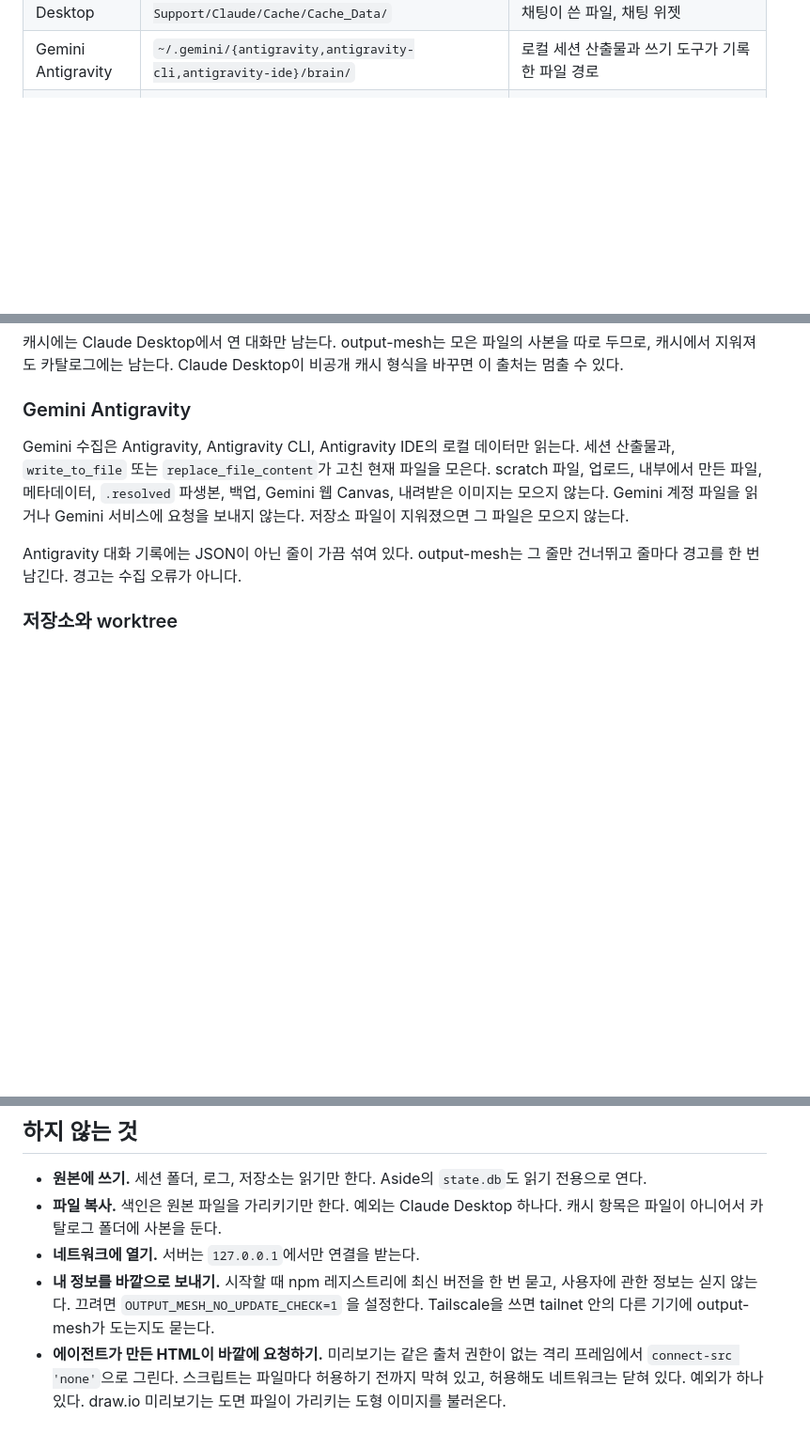
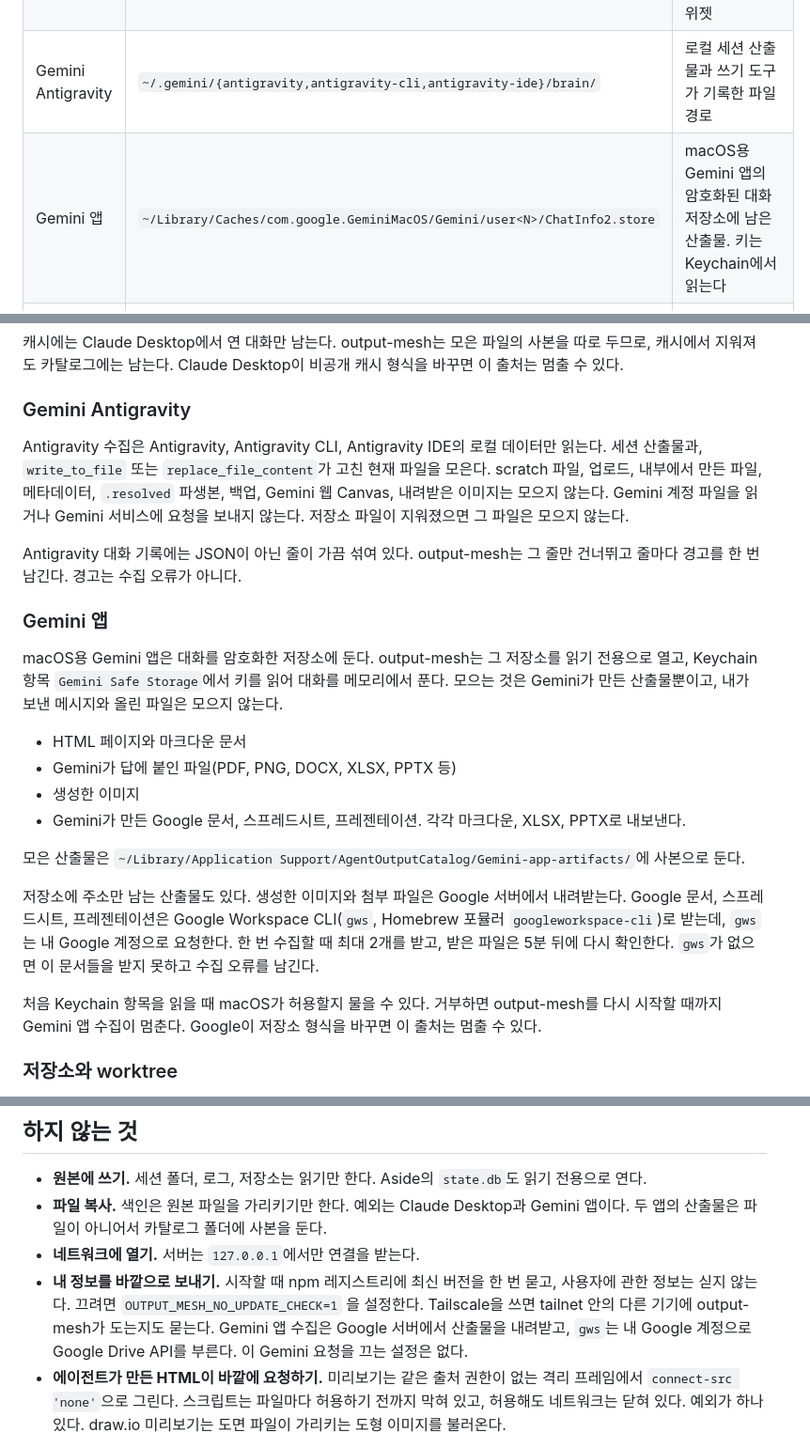
Before and after one commit to x-mesh/output-mesh, a Markdown page: README.ko.md, 3 parts joined by grey strips. Shown at 94% size. Drawn GitHub-style; blank space fills up the shorter version.

Commit message:
docs: describe the Gemini app collection

```diff
--- a/README.ko.md
+++ b/README.ko.md
@@ -74,6 +74,7 @@ output-mesh install
 | Claude Code | `~/.claude/projects/**/*.jsonl`, `/private/tmp/claude-<uid>/` 의 세션 작업 폴더 | `Write`, `Edit`, `MultiEdit`, `NotebookEdit` 도구 호출의 `file_path`, 작업 폴더의 이미지 |
 | Claude Desktop | `~/Library/Application Support/Claude/Cache/Cache_Data/` | 로컬 캐시에 남은 아티팩트 HTML, 채팅이 쓴 파일, 채팅 위젯 |
 | Gemini Antigravity | `~/.gemini/{antigravity,antigravity-cli,antigravity-ide}/brain/` | 로컬 세션 산출물과 쓰기 도구가 기록한 파일 경로 |
+| Gemini 앱 | `~/Library/Caches/com.google.GeminiMacOS/Gemini/user<N>/ChatInfo2.store` | macOS용 Gemini 앱의 암호화된 대화 저장소에 남은 산출물. 키는 Keychain에서 읽는다 |
 | Cursor | `~/Library/Application Support/Cursor/.../state.vscdb` | composer가 고치거나 새로 만든 파일. 데이터베이스는 읽기 전용으로 연다 |
 | 내 저장소 | 위 에이전트들이 작업한 저장소와 그 저장소의 git worktree | 최근 7일 안에 바뀐 문서. 그 뒤로는 폴더를 감시해서 새로 생기거나 바뀐 문서를 찾는다 |
 | 그 밖의 파일 | 직접 고른 폴더나 파일 | `output-mesh import <경로>` |
@@ -96,9 +97,24 @@ Claude Desktop 수집은 로컬 Chromium HTTP 캐시만 읽는다. Claude의 비
 
 ### Gemini Antigravity
 
-Gemini 수집은 Antigravity, Antigravity CLI, Antigravity IDE의 로컬 데이터만 읽는다. 세션 산출물과, `write_to_file` 또는 `replace_file_content`가 고친 현재 파일을 모은다. scratch 파일, 업로드, 내부에서 만든 파일, 메타데이터, `.resolved` 파생본, 백업, Gemini 웹 Canvas, 내려받은 이미지는 모으지 않는다. Gemini 계정 파일을 읽거나 Gemini 서비스에 요청을 보내지 않는다. 저장소 파일이 지워졌으면 그 파일은 모으지 않는다.
+Antigravity 수집은 Antigravity, Antigravity CLI, Antigravity IDE의 로컬 데이터만 읽는다. 세션 산출물과, `write_to_file` 또는 `replace_file_content`가 고친 현재 파일을 모은다. scratch 파일, 업로드, 내부에서 만든 파일, 메타데이터, `.resolved` 파생본, 백업, Gemini 웹 Canvas, 내려받은 이미지는 모으지 않는다. Gemini 계정 파일을 읽거나 Gemini 서비스에 요청을 보내지 않는다. 저장소 파일이 지워졌으면 그 파일은 모으지 않는다.
 
 Antigravity 대화 기록에는 JSON이 아닌 줄이 가끔 섞여 있다. output-mesh는 그 줄만 건너뛰고 줄마다 경고를 한 번 남긴다. 경고는 수집 오류가 아니다.
+
+### Gemini 앱
+
+macOS용 Gemini 앱은 대화를 암호화한 저장소에 둔다. output-mesh는 그 저장소를 읽기 전용으로 열고, Keychain 항목 `Gemini Safe Storage`에서 키를 읽어 대화를 메모리에서 푼다. 모으는 것은 Gemini가 만든 산출물뿐이고, 내가 보낸 메시지와 올린 파일은 모으지 않는다.
+
+- HTML 페이지와 마크다운 문서
+- Gemini가 답에 붙인 파일(PDF, PNG, DOCX, XLSX, PPTX 등)
+- 생성한 이미지
+- Gemini가 만든 Google 문서, 스프레드시트, 프레젠테이션. 각각 마크다운, XLSX, PPTX로 내보낸다.
+
+모은 산출물은 `~/Library/Application Support/AgentOutputCatalog/Gemini-app-artifacts/`에 사본으로 둔다.
+
+저장소에 주소만 남는 산출물도 있다. 생성한 이미지와 첨부 파일은 Google 서버에서 내려받는다. Google 문서, 스프레드시트, 프레젠테이션은 Google Workspace CLI(`gws`, Homebrew 포뮬러 `googleworkspace-cli`)로 받는데, `gws`는 내 Google 계정으로 요청한다. 한 번 수집할 때 최대 2개를 받고, 받은 파일은 5분 뒤에 다시 확인한다. `gws`가 없으면 이 문서들을 받지 못하고 수집 오류를 남긴다.
+
+처음 Keychain 항목을 읽을 때 macOS가 허용할지 물을 수 있다. 거부하면 output-mesh를 다시 시작할 때까지 Gemini 앱 수집이 멈춘다. Google이 저장소 형식을 바꾸면 이 출처는 멈출 수 있다.
 
 ### 저장소와 worktree
 
@@ -216,9 +232,9 @@ output-mesh --version        # 버전 (탐색기 아래쪽에도 보인다)
 ## 하지 않는 것
 
 - **원본에 쓰기.** 세션 폴더, 로그, 저장소는 읽기만 한다. Aside의 `state.db`도 읽기 전용으로 연다.
-- **파일 복사.** 색인은 원본 파일을 가리키기만 한다. 예외는 Claude Desktop 하나다. 캐시 항목은 파일이 아니어서 카탈로그 폴더에 사본을 둔다.
+- **파일 복사.** 색인은 원본 파일을 가리키기만 한다. 예외는 Claude Desktop과 Gemini 앱이다. 두 앱의 산출물은 파일이 아니어서 카탈로그 폴더에 사본을 둔다.
 - **네트워크에 열기.** 서버는 `127.0.0.1`에서만 연결을 받는다.
-- **내 정보를 바깥으로 보내기.** 시작할 때 npm 레지스트리에 최신 버전을 한 번 묻고, 사용자에 관한 정보는 싣지 않는다. 끄려면 `OUTPUT_MESH_NO_UPDATE_CHECK=1` 을 설정한다. Tailscale을 쓰면 tailnet 안의 다른 기기에 output-mesh가 도는지도 묻는다.
+- **내 정보를 바깥으로 보내기.** 시작할 때 npm 레지스트리에 최신 버전을 한 번 묻고, 사용자에 관한 정보는 싣지 않는다. 끄려면 `OUTPUT_MESH_NO_UPDATE_CHECK=1` 을 설정한다. Tailscale을 쓰면 tailnet 안의 다른 기기에 output-mesh가 도는지도 묻는다. Gemini 앱 수집은 Google 서버에서 산출물을 내려받고, `gws`는 내 Google 계정으로 Google Drive API를 부른다. 이 Gemini 요청을 끄는 설정은 없다.
 - **에이전트가 만든 HTML이 바깥에 요청하기.** 미리보기는 같은 출처 권한이 없는 격리 프레임에서 `connect-src 'none'`으로 그린다. 스크립트는 파일마다 허용하기 전까지 막혀 있고, 허용해도 네트워크는 닫혀 있다. 예외가 하나 있다. draw.io 미리보기는 도면 파일이 가리키는 도형 이미지를 불러온다.
 
 카탈로그는 `~/Library/Application Support/AgentOutputCatalog/catalog.db`에 있다. 태그, 메모, 즐겨찾기, 최종본 표시를 빼면 모두 디스크에서 다시 만들 수 있고, 이 네 가지는 수집이 덮어쓰지 않는다.
```
Also changed, not shown: README.md (+19 -3 lines).
